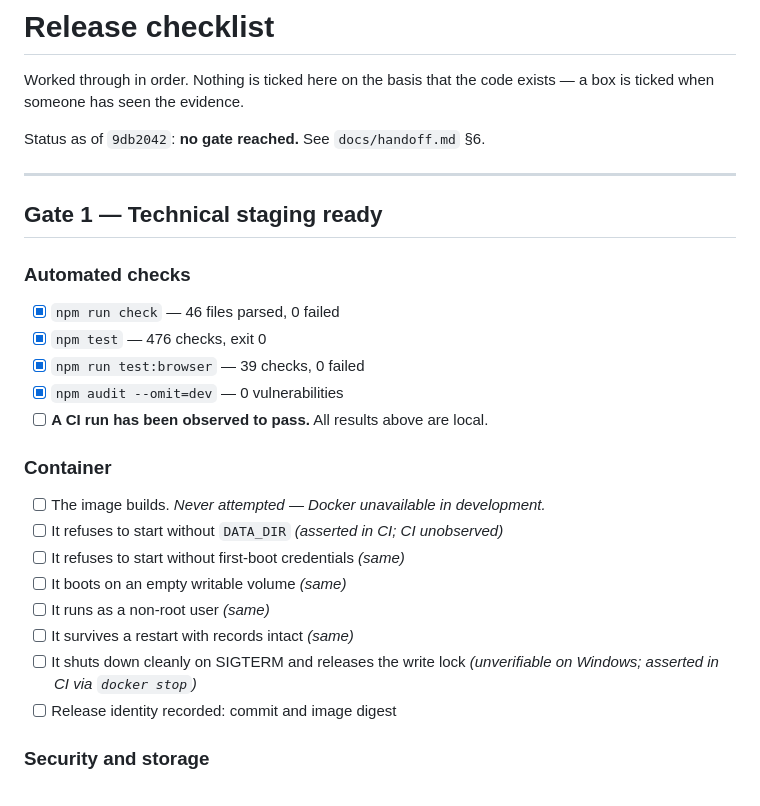
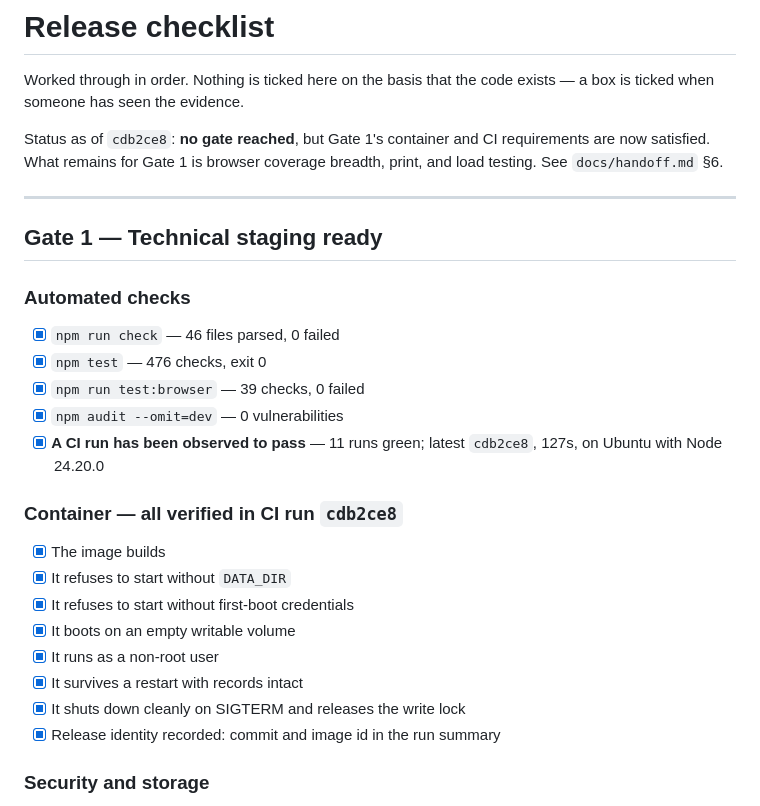
Before and after one commit to dankestbofum/slate-executive-search, a Markdown page: docs/release-checklist.md, the part around the change. Drawn GitHub-style.

```diff
--- a/docs/release-checklist.md
+++ b/docs/release-checklist.md
@@ -3,7 +3,9 @@
 Worked through in order. Nothing is ticked here on the basis that the code
 exists — a box is ticked when someone has seen the evidence.
 
-Status as of `9db2042`: **no gate reached.** See `docs/handoff.md` §6.
+Status as of `cdb2ce8`: **no gate reached**, but Gate 1's container and CI
+requirements are now satisfied. What remains for Gate 1 is browser coverage
+breadth, print, and load testing. See `docs/handoff.md` §6.
 
 ---
 
@@ -15,19 +17,18 @@ Status as of `9db2042`: **no gate reached.** See `docs/handoff.md` §6.
 - [x] `npm test` — 476 checks, exit 0
 - [x] `npm run test:browser` — 39 checks, 0 failed
 - [x] `npm audit --omit=dev` — 0 vulnerabilities
-- [ ] **A CI run has been observed to pass.** All results above are local.
+- [x] **A CI run has been observed to pass** — 11 runs green; latest `cdb2ce8`, 127s, on Ubuntu with Node 24.20.0
 
-### Container
+### Container — all verified in CI run `cdb2ce8`
 
-- [ ] The image builds. *Never attempted — Docker unavailable in development.*
-- [ ] It refuses to start without `DATA_DIR` *(asserted in CI; CI unobserved)*
-- [ ] It refuses to start without first-boot credentials *(same)*
-- [ ] It boots on an empty writable volume *(same)*
-- [ ] It runs as a non-root user *(same)*
-- [ ] It survives a restart with records intact *(same)*
-- [ ] It shuts down cleanly on SIGTERM and releases the write lock
-      *(unverifiable on Windows; asserted in CI via `docker stop`)*
-- [ ] Release identity recorded: commit and image digest
+- [x] The image builds
+- [x] It refuses to start without `DATA_DIR`
+- [x] It refuses to start without first-boot credentials
+- [x] It boots on an empty writable volume
+- [x] It runs as a non-root user
+- [x] It survives a restart with records intact
+- [x] It shuts down cleanly on SIGTERM and releases the write lock
+- [x] Release identity recorded: commit and image id in the run summary
 
 ### Security and storage
 
```
Also changed, not shown: docs/handoff.md (+25 -13 lines).
